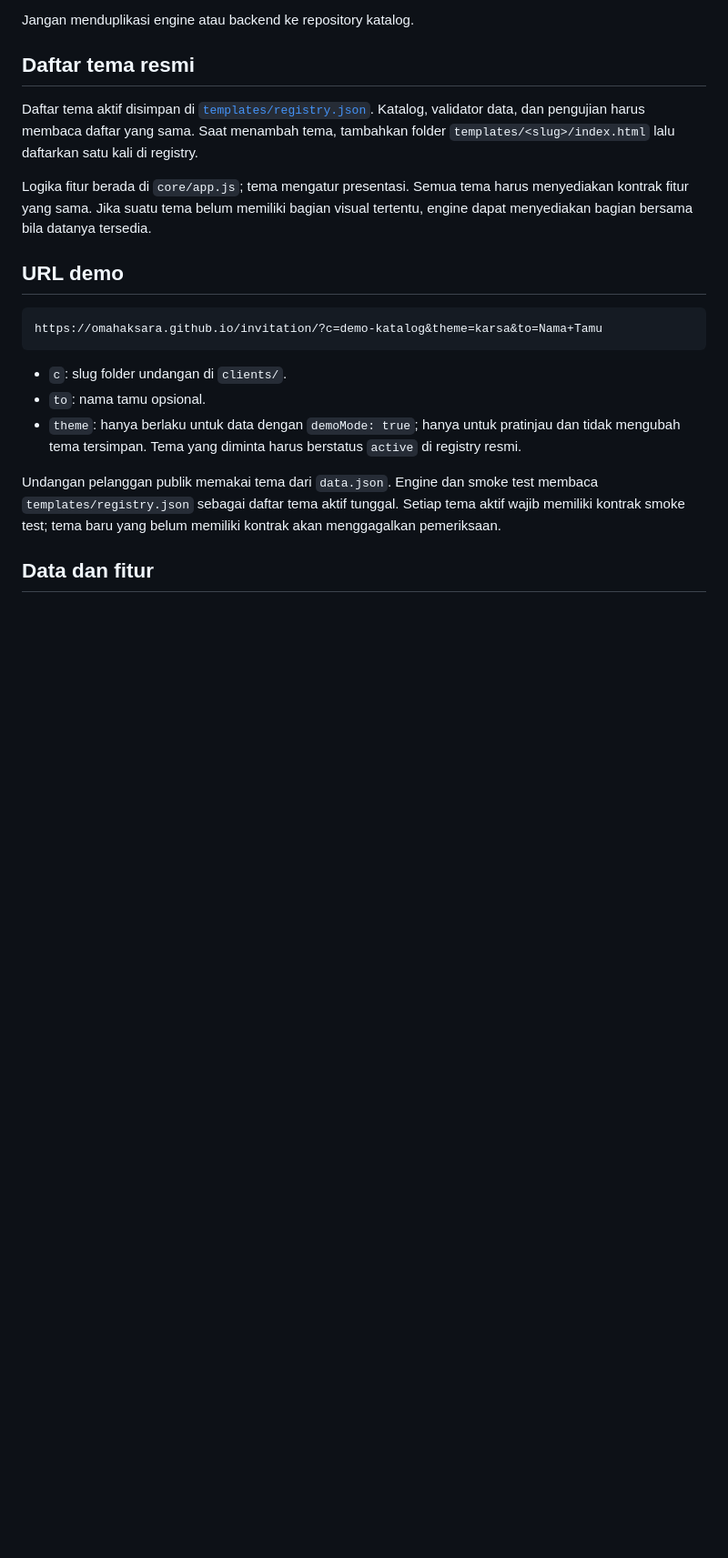
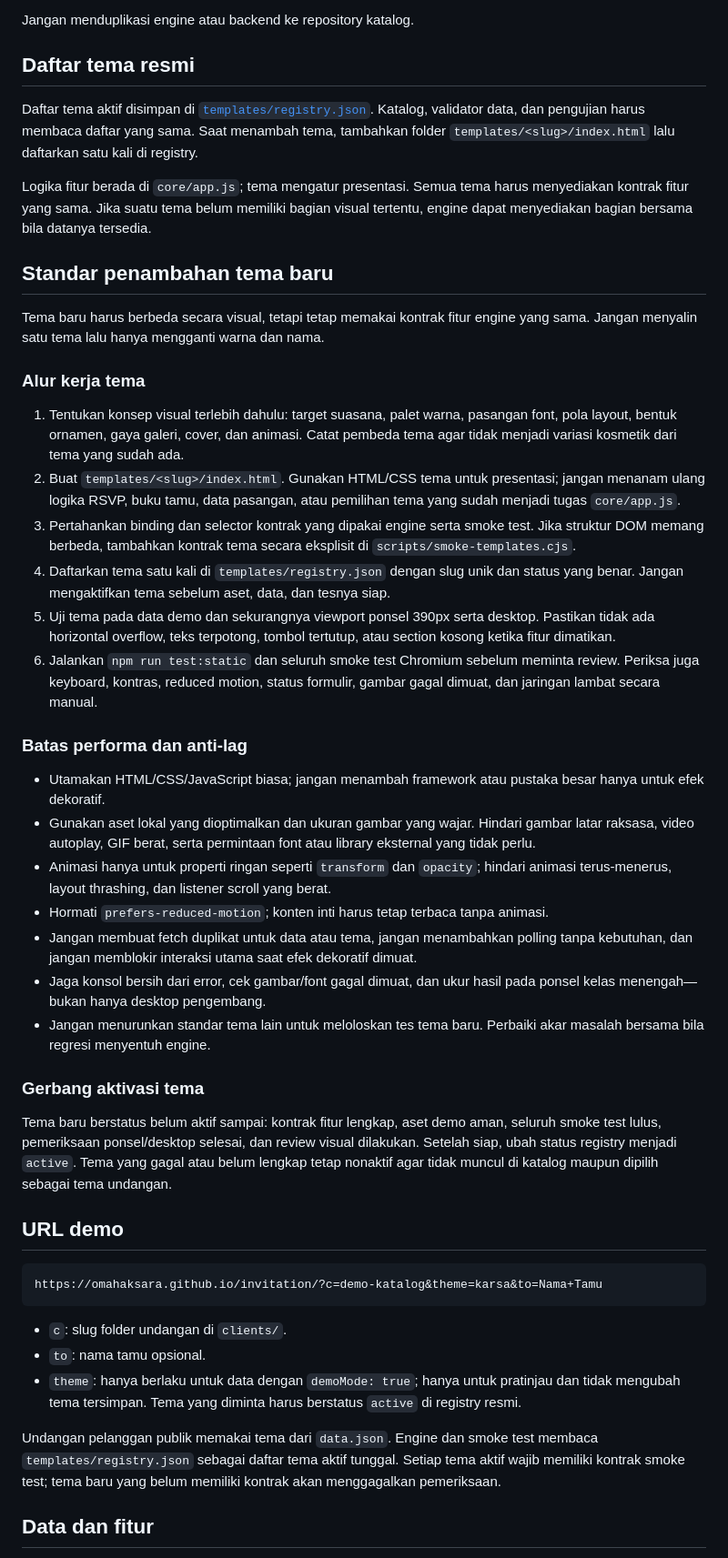
Before and after one commit to omahaksara/invitation, a Markdown page: README.md, the part around the change. Shown at 91% size. Drawn GitHub-style; blank space fills up the shorter version.

Commit message:
docs: define distinctive theme and performance standards

```diff
--- a/README.md
+++ b/README.md
@@ -14,6 +14,30 @@ Jangan menduplikasi engine atau backend ke repository katalog.
 Daftar tema aktif disimpan di [`templates/registry.json`](templates/registry.json). Katalog, validator data, dan pengujian harus membaca daftar yang sama. Saat menambah tema, tambahkan folder `templates/<slug>/index.html` lalu daftarkan satu kali di registry.
 
 Logika fitur berada di `core/app.js`; tema mengatur presentasi. Semua tema harus menyediakan kontrak fitur yang sama. Jika suatu tema belum memiliki bagian visual tertentu, engine dapat menyediakan bagian bersama bila datanya tersedia.
+
+## Standar penambahan tema baru
+
+Tema baru harus berbeda secara visual, tetapi tetap memakai kontrak fitur engine yang sama. Jangan menyalin satu tema lalu hanya mengganti warna dan nama.
+
+### Alur kerja tema
+1. Tentukan konsep visual terlebih dahulu: target suasana, palet warna, pasangan font, pola layout, bentuk ornamen, gaya galeri, cover, dan animasi. Catat pembeda tema agar tidak menjadi variasi kosmetik dari tema yang sudah ada.
+2. Buat `templates/<slug>/index.html`. Gunakan HTML/CSS tema untuk presentasi; jangan menanam ulang logika RSVP, buku tamu, data pasangan, atau pemilihan tema yang sudah menjadi tugas `core/app.js`.
+3. Pertahankan binding dan selector kontrak yang dipakai engine serta smoke test. Jika struktur DOM memang berbeda, tambahkan kontrak tema secara eksplisit di `scripts/smoke-templates.cjs`.
+4. Daftarkan tema satu kali di `templates/registry.json` dengan slug unik dan status yang benar. Jangan mengaktifkan tema sebelum aset, data, dan tesnya siap.
+5. Uji tema pada data demo dan sekurangnya viewport ponsel 390px serta desktop. Pastikan tidak ada horizontal overflow, teks terpotong, tombol tertutup, atau section kosong ketika fitur dimatikan.
+6. Jalankan `npm run test:static` dan seluruh smoke test Chromium sebelum meminta review. Periksa juga keyboard, kontras, reduced motion, status formulir, gambar gagal dimuat, dan jaringan lambat secara manual.
+
+### Batas performa dan anti-lag
+- Utamakan HTML/CSS/JavaScript biasa; jangan menambah framework atau pustaka besar hanya untuk efek dekoratif.
+- Gunakan aset lokal yang dioptimalkan dan ukuran gambar yang wajar. Hindari gambar latar raksasa, video autoplay, GIF berat, serta permintaan font atau library eksternal yang tidak perlu.
+- Animasi hanya untuk properti ringan seperti `transform` dan `opacity`; hindari animasi terus-menerus, layout thrashing, dan listener scroll yang berat.
+- Hormati `prefers-reduced-motion`; konten inti harus tetap terbaca tanpa animasi.
+- Jangan membuat fetch duplikat untuk data atau tema, jangan menambahkan polling tanpa kebutuhan, dan jangan memblokir interaksi utama saat efek dekoratif dimuat.
+- Jaga konsol bersih dari error, cek gambar/font gagal dimuat, dan ukur hasil pada ponsel kelas menengah—bukan hanya desktop pengembang.
+- Jangan menurunkan standar tema lain untuk meloloskan tes tema baru. Perbaiki akar masalah bersama bila regresi menyentuh engine.
+
+### Gerbang aktivasi tema
+Tema baru berstatus belum aktif sampai: kontrak fitur lengkap, aset demo aman, seluruh smoke test lulus, pemeriksaan ponsel/desktop selesai, dan review visual dilakukan. Setelah siap, ubah status registry menjadi `active`. Tema yang gagal atau belum lengkap tetap nonaktif agar tidak muncul di katalog maupun dipilih sebagai tema undangan.
 
 ## URL demo
 
```
